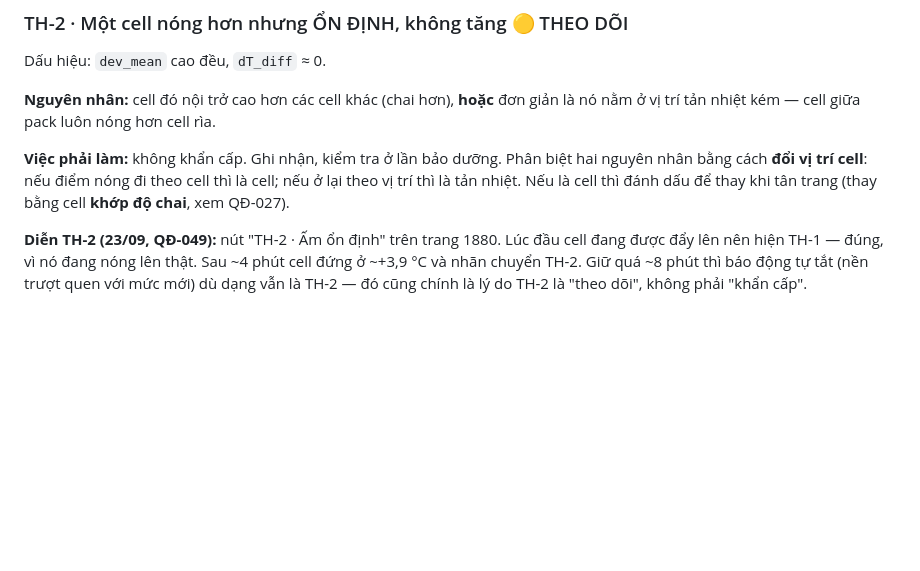
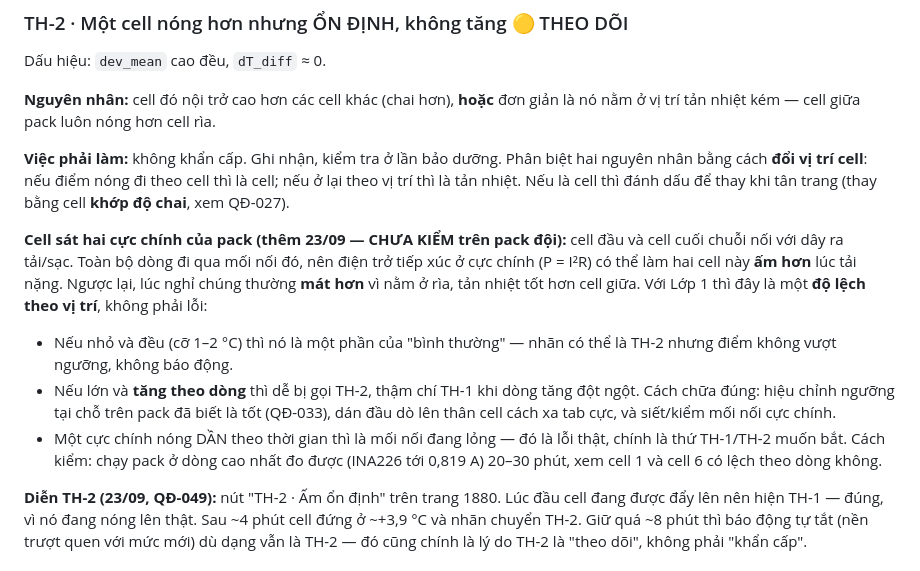
Before and after one commit to huynhpham13790-rgb/Innowork-2026, a Markdown page: docs/HAI_LOP_AI_HOAT_DONG_THE_NAO.md, the part around the change. GitHub-like rendering; blank space fills up the shorter version.

```diff
--- a/docs/HAI_LOP_AI_HOAT_DONG_THE_NAO.md
+++ b/docs/HAI_LOP_AI_HOAT_DONG_THE_NAO.md
@@ -57,6 +57,21 @@ giản là nó nằm ở vị trí tản nhiệt kém — cell giữa pack luôn
 biệt hai nguyên nhân bằng cách **đổi vị trí cell**: nếu điểm nóng đi theo cell
 thì là cell; nếu ở lại theo vị trí thì là tản nhiệt. Nếu là cell thì đánh dấu
 để thay khi tân trang (thay bằng cell **khớp độ chai**, xem QĐ-027).
+
+**Cell sát hai cực chính của pack (thêm 23/09 — CHƯA KIỂM trên pack đội):**
+cell đầu và cell cuối chuỗi nối với dây ra tải/sạc. Toàn bộ dòng đi qua mối nối
+đó, nên điện trở tiếp xúc ở cực chính (P = I²R) có thể làm hai cell này **ấm hơn**
+lúc tải nặng. Ngược lại, lúc nghỉ chúng thường **mát hơn** vì nằm ở rìa, tản nhiệt
+tốt hơn cell giữa. Với Lớp 1 thì đây là một **độ lệch theo vị trí**, không phải lỗi:
+- Nếu nhỏ và đều (cỡ 1–2 °C) thì nó là một phần của "bình thường" — nhãn có thể
+  là TH-2 nhưng điểm không vượt ngưỡng, không báo động.
+- Nếu lớn và **tăng theo dòng** thì dễ bị gọi TH-2, thậm chí TH-1 khi dòng tăng
+  đột ngột. Cách chữa đúng: hiệu chỉnh ngưỡng tại chỗ trên pack đã biết là tốt
+  (QĐ-033), dán đầu dò lên thân cell cách xa tab cực, và siết/kiểm mối nối cực chính.
+- Một cực chính nóng DẦN theo thời gian thì là mối nối đang lỏng — đó là lỗi thật,
+  chính là thứ TH-1/TH-2 muốn bắt.
+Cách kiểm: chạy pack ở dòng cao nhất đo được (INA226 tới 0,819 A) 20–30 phút, xem
+cell 1 và cell 6 có lệch theo dòng không.
 
 **Diễn TH-2 (23/09, QĐ-049):** nút "TH-2 · Ấm ổn định" trên trang 1880. Lúc đầu
 cell đang được đẩy lên nên hiện TH-1 — đúng, vì nó đang nóng lên thật. Sau ~4
```
Also changed, not shown: docs/TONG_QUAN_HE_THONG.md (+10 -5 lines).
